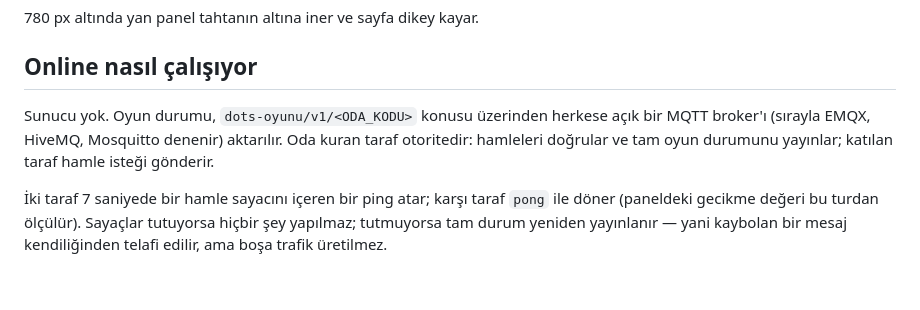
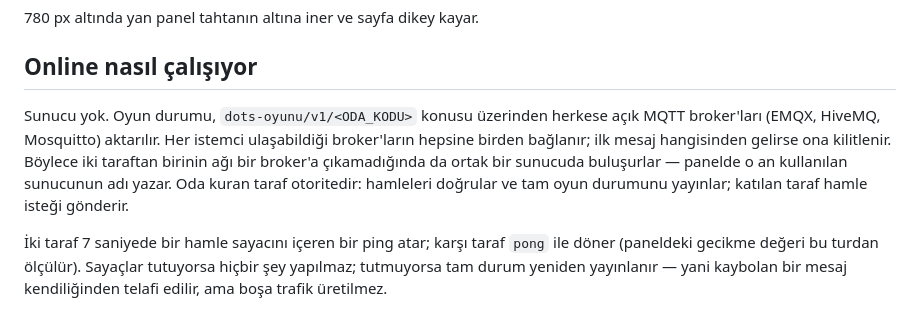
Before and after one commit to ysyilmaz/dots-game, a Markdown page: README.md, the part around the change. GitHub-like rendering; blank space fills up the shorter version.

Commit message:
Document multi-broker transport in README

```diff
--- a/README.md
+++ b/README.md
@@ -41,7 +41,7 @@ Online oyunda üst barda oda kodu ve bağlantı durumu (yeşil = bağlı, sarı
 
 ## Online nasıl çalışıyor
 
-Sunucu yok. Oyun durumu, `dots-oyunu/v1/<ODA_KODU>` konusu üzerinden herkese açık bir MQTT broker'ı (sırayla EMQX, HiveMQ, Mosquitto denenir) aktarılır. Oda kuran taraf otoritedir: hamleleri doğrular ve tam oyun durumunu yayınlar; katılan taraf hamle isteği gönderir.
+Sunucu yok. Oyun durumu, `dots-oyunu/v1/<ODA_KODU>` konusu üzerinden herkese açık MQTT broker'ları (EMQX, HiveMQ, Mosquitto) aktarılır. Her istemci ulaşabildiği broker'ların hepsine birden bağlanır; ilk mesaj hangisinden gelirse ona kilitlenir. Böylece iki taraftan birinin ağı bir broker'a çıkamadığında da ortak bir sunucuda buluşurlar — panelde o an kullanılan sunucunun adı yazar. Oda kuran taraf otoritedir: hamleleri doğrular ve tam oyun durumunu yayınlar; katılan taraf hamle isteği gönderir.
 
 İki taraf 7 saniyede bir hamle sayacını içeren bir ping atar; karşı taraf `pong` ile döner (paneldeki gecikme değeri bu turdan ölçülür). Sayaçlar tutuyorsa hiçbir şey yapılmaz; tutmuyorsa tam durum yeniden yayınlanır — yani kaybolan bir mesaj kendiliğinden telafi edilir, ama boşa trafik üretilmez.
 
```
